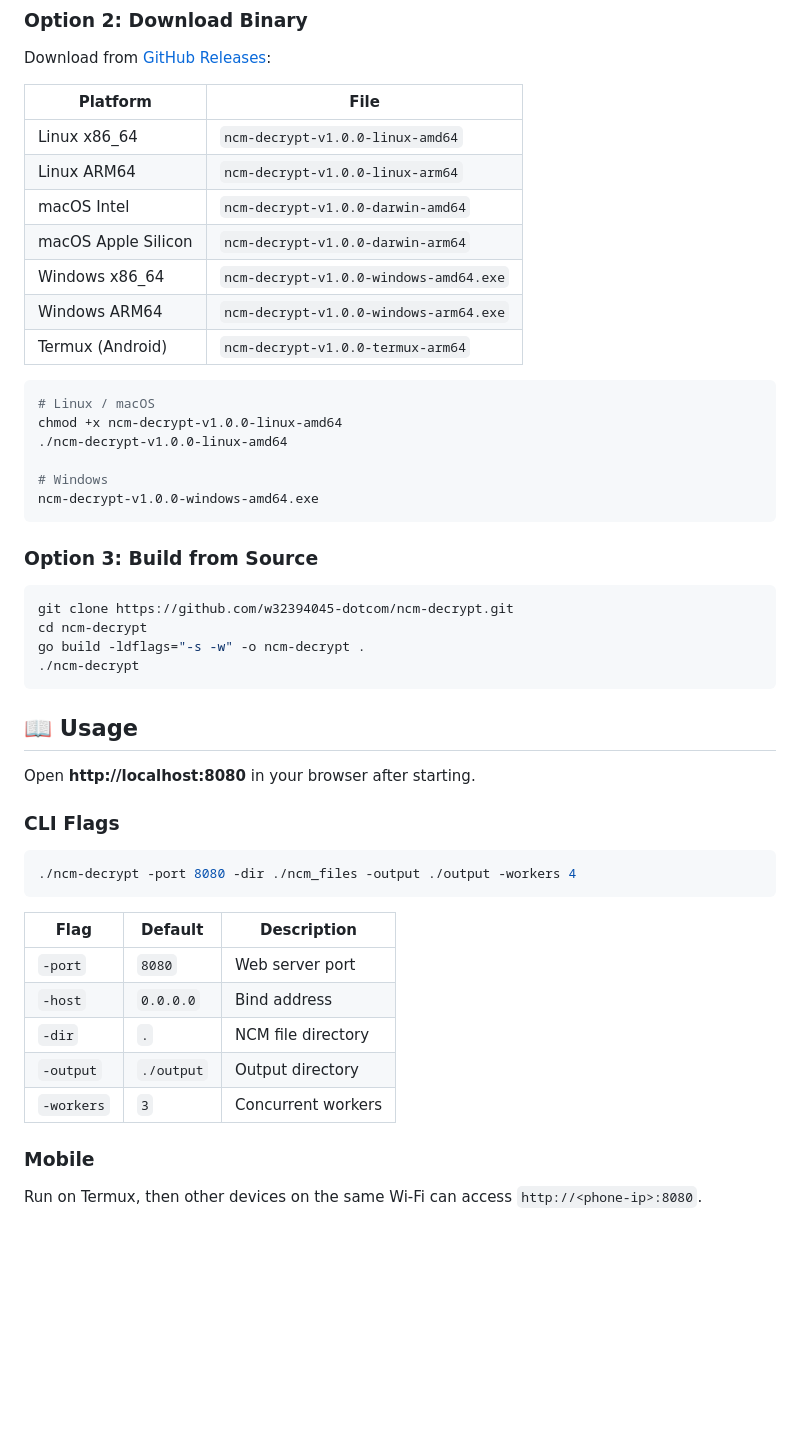
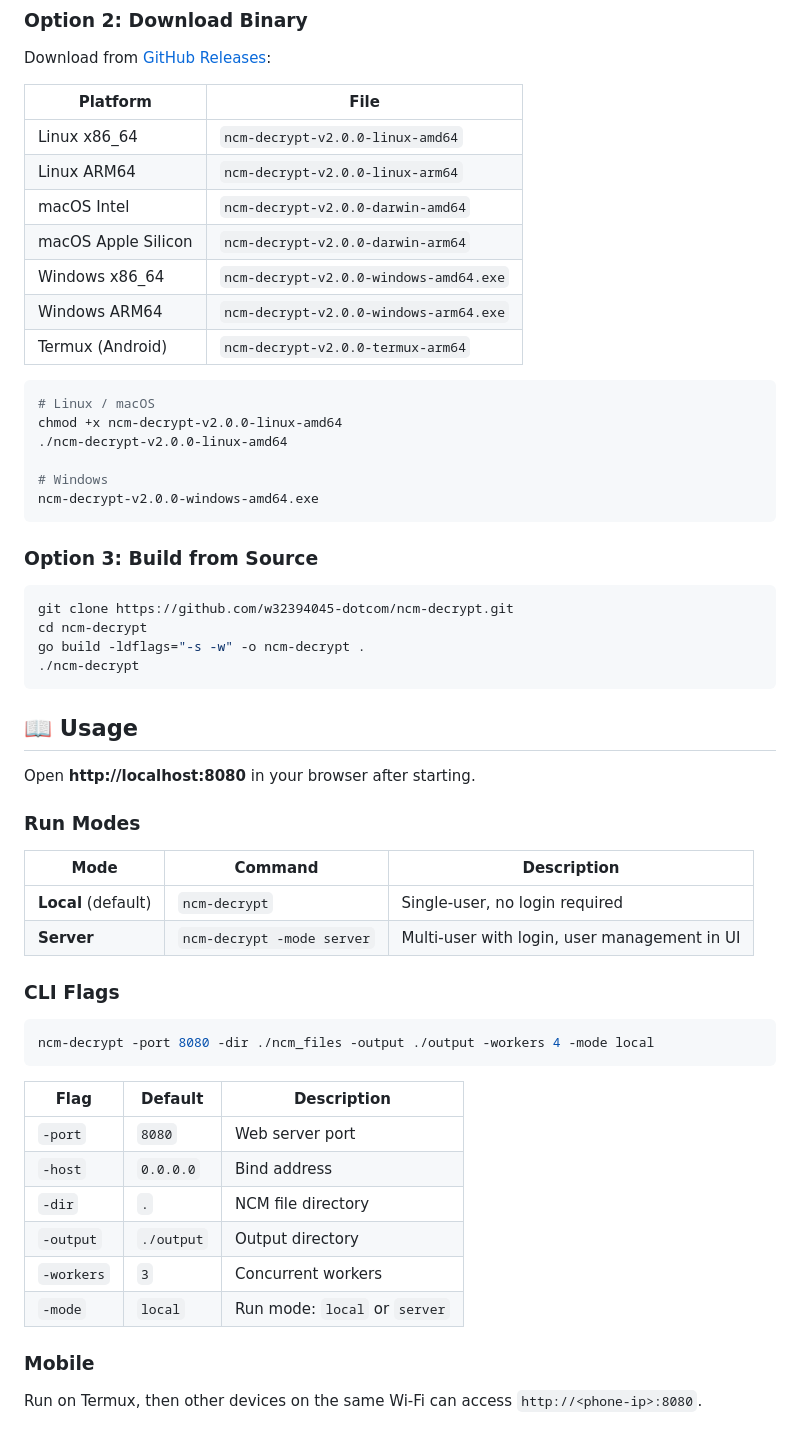
Before and after one commit to w32394045-dotcom/ncm-decrypt, a Markdown page: README.md, the part around one of its changes. GitHub-like rendering; blank space fills up the shorter version.

Commit message:
Update README for v2.0.0: server mode, multi-language, user management

````diff
--- a/README.md
+++ b/README.md
@@ -48,21 +52,21 @@ Download from [GitHub Releases](https://github.com/w32394045-dotcom/ncm-decrypt/
 
 | Platform | File |
 |----------|------|
-| Linux x86_64 | `ncm-decrypt-v1.0.0-linux-amd64` |
-| Linux ARM64 | `ncm-decrypt-v1.0.0-linux-arm64` |
-| macOS Intel | `ncm-decrypt-v1.0.0-darwin-amd64` |
-| macOS Apple Silicon | `ncm-decrypt-v1.0.0-darwin-arm64` |
-| Windows x86_64 | `ncm-decrypt-v1.0.0-windows-amd64.exe` |
-| Windows ARM64 | `ncm-decrypt-v1.0.0-windows-arm64.exe` |
-| Termux (Android) | `ncm-decrypt-v1.0.0-termux-arm64` |
+| Linux x86_64 | `ncm-decrypt-v2.0.0-linux-amd64` |
+| Linux ARM64 | `ncm-decrypt-v2.0.0-linux-arm64` |
+| macOS Intel | `ncm-decrypt-v2.0.0-darwin-amd64` |
+| macOS Apple Silicon | `ncm-decrypt-v2.0.0-darwin-arm64` |
+| Windows x86_64 | `ncm-decrypt-v2.0.0-windows-amd64.exe` |
+| Windows ARM64 | `ncm-decrypt-v2.0.0-windows-arm64.exe` |
+| Termux (Android) | `ncm-decrypt-v2.0.0-termux-arm64` |
 
 ```bash
 # Linux / macOS
-chmod +x ncm-decrypt-v1.0.0-linux-amd64
-./ncm-decrypt-v1.0.0-linux-amd64
+chmod +x ncm-decrypt-v2.0.0-linux-amd64
+./ncm-decrypt-v2.0.0-linux-amd64
 
 # Windows
-ncm-decrypt-v1.0.0-windows-amd64.exe
+ncm-decrypt-v2.0.0-windows-amd64.exe
 ```
 
 ### Option 3: Build from Source
@@ -78,10 +82,17 @@ go build -ldflags="-s -w" -o ncm-decrypt .
 
 Open **http://localhost:8080** in your browser after starting.
 
+### Run Modes
+
+| Mode | Command | Description |
+|------|---------|-------------|
+| **Local** (default) | `ncm-decrypt` | Single-user, no login required |
+| **Server** | `ncm-decrypt -mode server` | Multi-user with login, user management in UI |
+
 ### CLI Flags
 
 ```bash
-./ncm-decrypt -port 8080 -dir ./ncm_files -output ./output -workers 4
+ncm-decrypt -port 8080 -dir ./ncm_files -output ./output -workers 4 -mode local
 ```
 
 | Flag | Default | Description |
@@ -91,6 +102,7 @@ Open **http://localhost:8080** in your browser after starting.
 | `-dir` | `.` | NCM file directory |
 | `-output` | `./output` | Output directory |
 | `-workers` | `3` | Concurrent workers |
+| `-mode` | `local` | Run mode: `local` or `server` |
 
 ### Mobile
 
````
Also changed, not shown: other parts of README.md (+8 -4 lines), README.zh-CN.md (+30 -18 lines).
